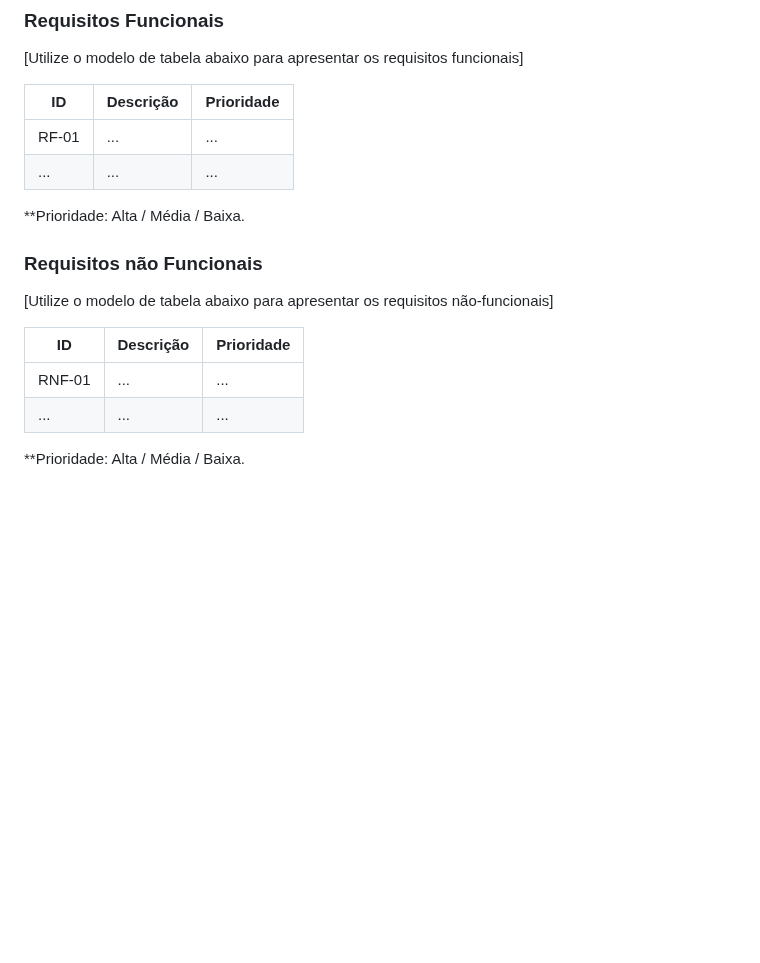
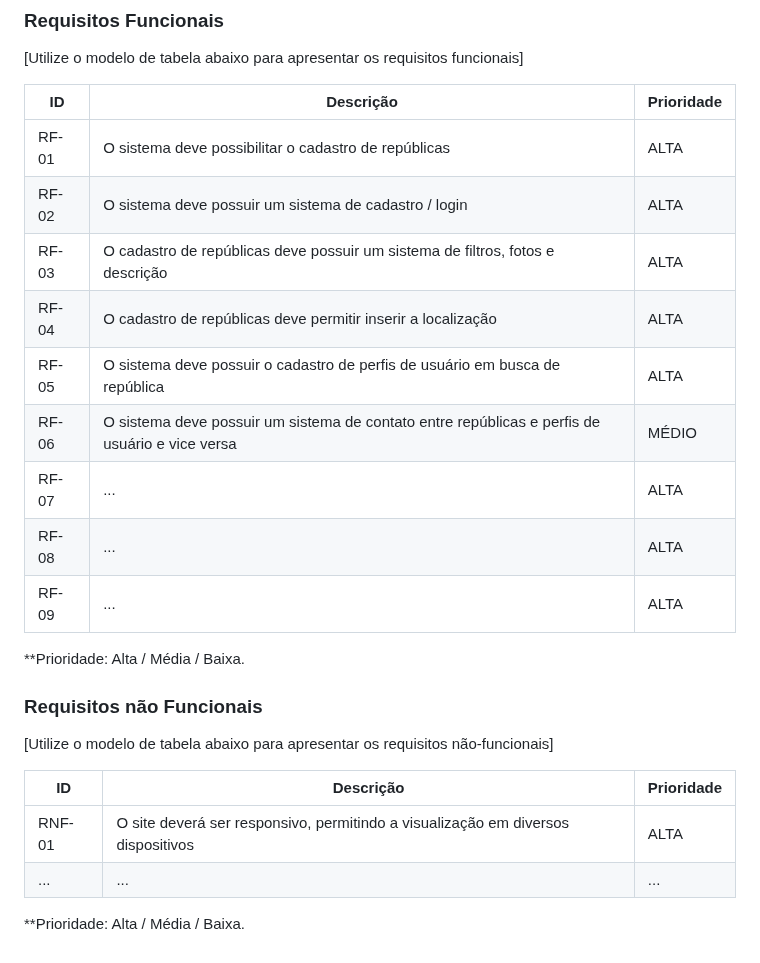
Before and after one commit to ICEI-PUC-Minas-PMV-SInt/pmv-sint-2024-1-e1-proj-web-t1-arep, a Markdown page: documents/02-Especificação do Projeto.md, the part around one of its changes. Drawn GitHub-style; blank space fills up the shorter version.

```diff
--- a/documents/02-Especificação do Projeto.md
+++ b/documents/02-Especificação do Projeto.md
@@ -250,8 +250,15 @@ O quadro abaixo apresenta uma breve definição de cada perfil:
 
 |ID    | Descrição                | Prioridade |
 |-------|---------------------------------|----|
-| RF-01 |  ...                    | ...   |
-|  ...  |  ...                    | ...   |
+| RF-01 | O sistema deve possibilitar o cadastro de repúblicas | ALTA |
+| RF-02 | O sistema deve possuir um sistema de cadastro / login | ALTA |
+| RF-03 | O cadastro de repúblicas deve possuir um sistema de filtros, fotos e descrição | ALTA |
+| RF-04 | O cadastro de repúblicas deve permitir inserir a localização | ALTA |
+| RF-05 | O sistema deve possuir o cadastro de perfis de usuário em busca de república | ALTA |
+| RF-06 | O sistema deve possuir um sistema de contato entre repúblicas e perfis de usuário e vice versa | MÉDIO |
+| RF-07 | ...            | ALTA |
+| RF-08 | ...            | ALTA |
+| RF-09 | ...            | ALTA |
 
 **Prioridade: Alta / Média / Baixa.
 
@@ -261,7 +268,7 @@ O quadro abaixo apresenta uma breve definição de cada perfil:
 
 |ID      | Descrição               |Prioridade |
 |--------|-------------------------|----|
-| RNF-01 |  ...                    | ...   |
+| RNF-01 |  O site deverá ser responsivo, permitindo a visualização em diversos dispositivos | ALTA |
 | ...    |  ...                    | ...   |
 
 **Prioridade: Alta / Média / Baixa.
```
Also changed, not shown: other parts of documents/02-Especificação do Projeto.md (+1 -1 lines).
